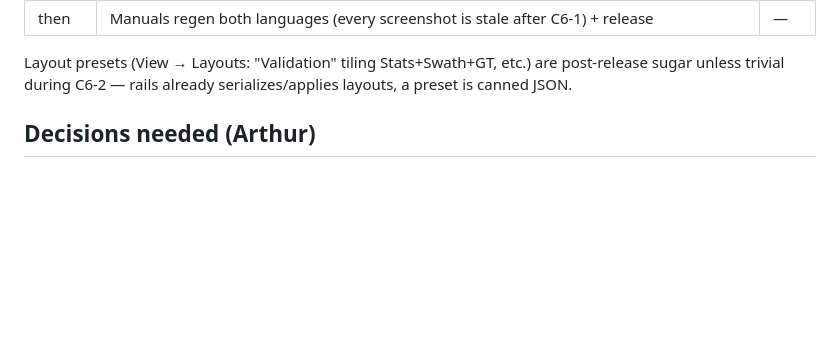
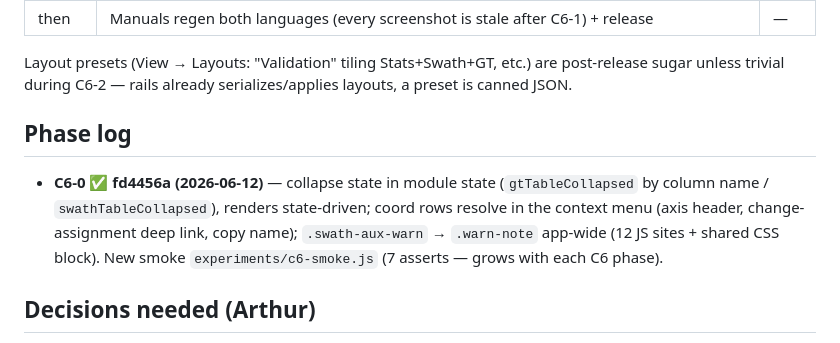
Before and after one commit to endarthur/bma, a Markdown page: docs/c6-design-overhaul.md, the part around the change. Rendered like a GitHub page; blank space fills up the shorter version.

Commit message:
C6 doc: phase log — C6-0 done
Co-Authored-By: Claude Fable 5 <noreply@anthropic.com>

```diff
--- a/docs/c6-design-overhaul.md
+++ b/docs/c6-design-overhaul.md
@@ -89,6 +89,15 @@ Layout presets (View → Layouts: "Validation" tiling Stats+Swath+GT, etc.) are
 post-release sugar unless trivial during C6-2 — rails already
 serializes/applies layouts, a preset is canned JSON.
 
+## Phase log
+
+- **C6-0 ✅ fd4456a (2026-06-12)** — collapse state in module state
+  (`gtTableCollapsed` by column name / `swathTableCollapsed`), renders
+  state-driven; coord rows resolve in the context menu (axis header,
+  change-assignment deep link, copy name); `.swath-aux-warn` → `.warn-note`
+  app-wide (12 JS sites + shared CSS block). New smoke
+  `experiments/c6-smoke.js` (7 asserts — grows with each C6 phase).
+
 ## Decisions needed (Arthur)
 
 - **D1 — accent identity.** Full Switchboard semantics: Generate/active
```
